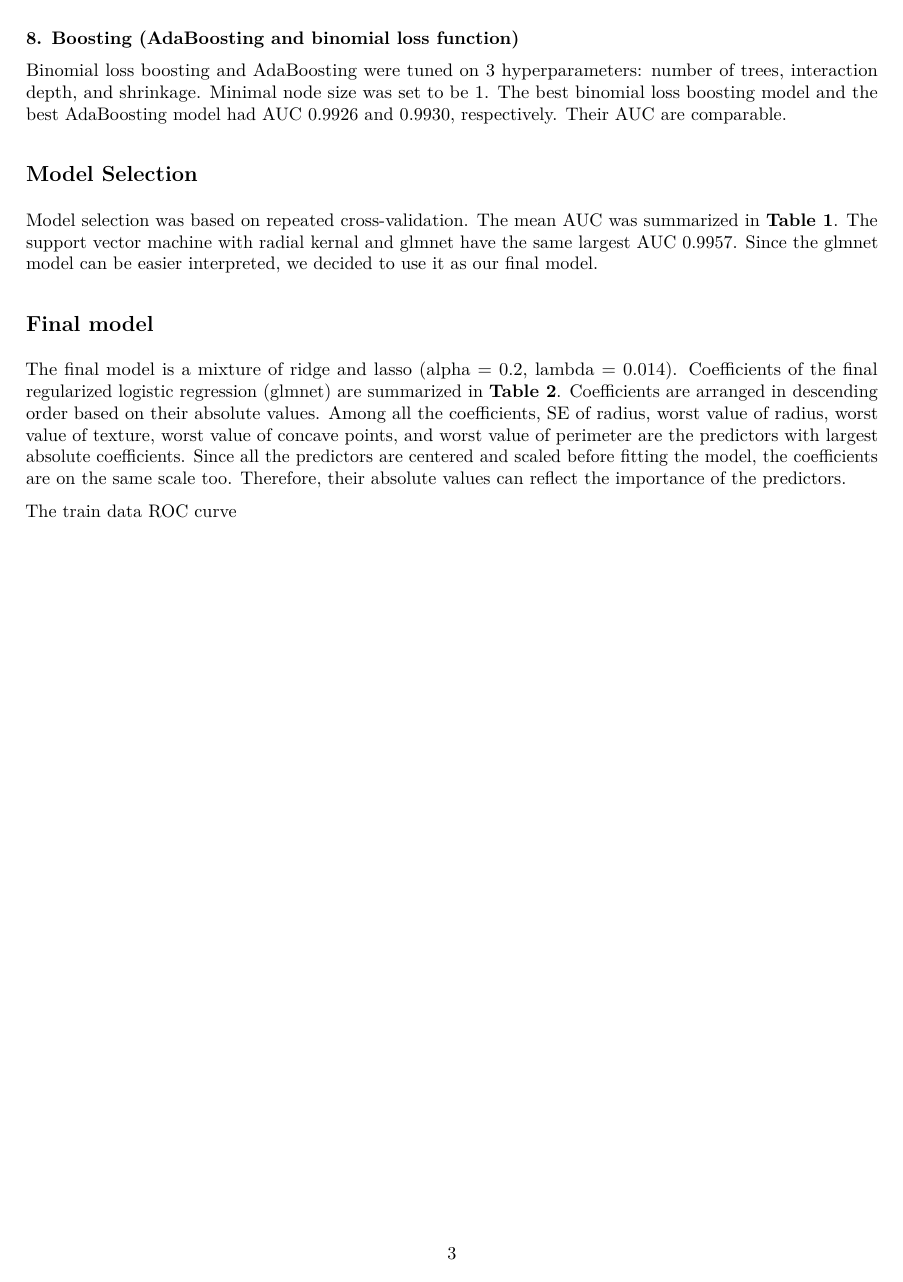
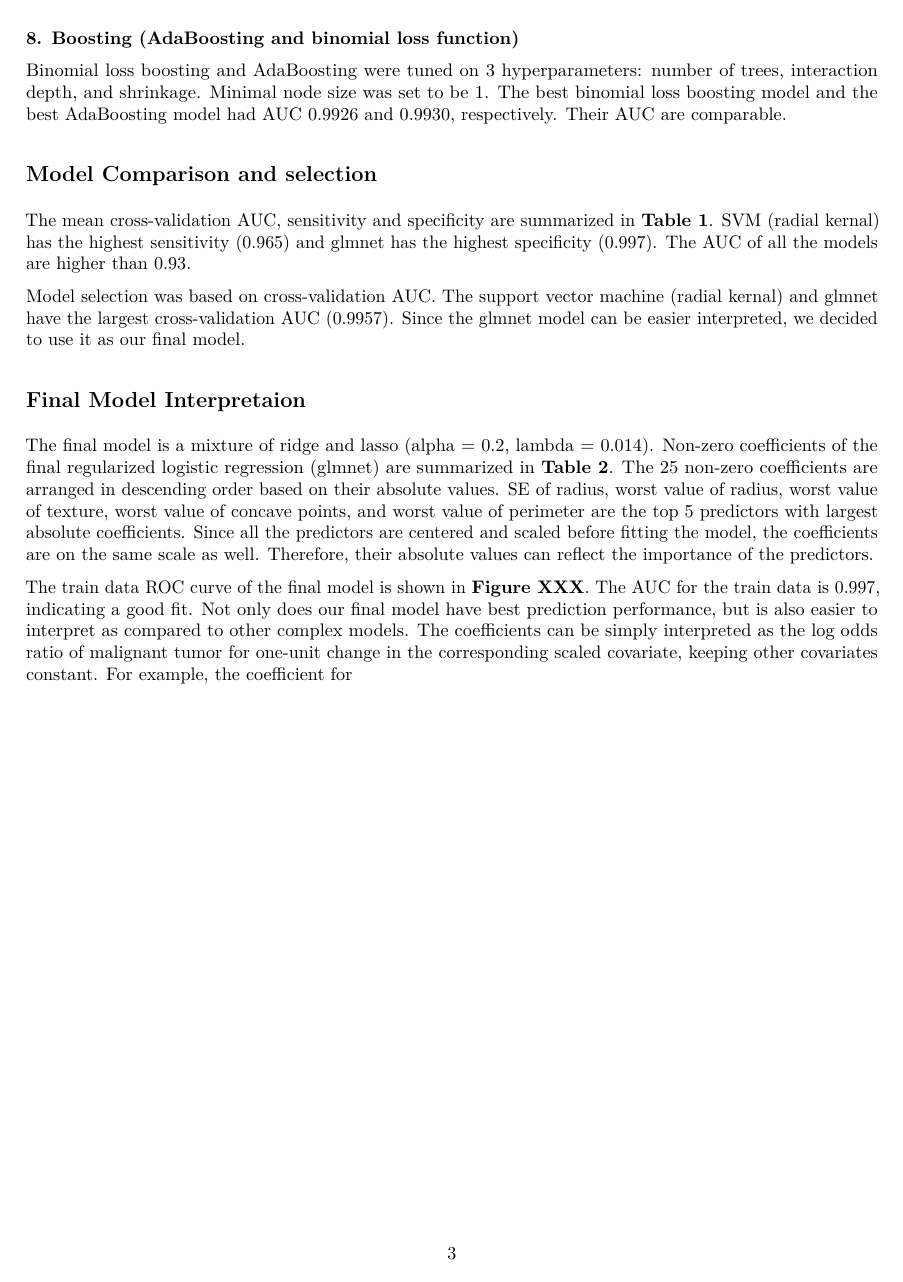
Before and after one commit to jackyan0320/p8106_final, an R Markdown document (Report.Rmd): page 3 of 9 before the commit and page 3 of 10 after it. The pictures show the output file Report.pdf that the author committed with the source.

Commit message:
add conclusion

```diff
--- a/Report.Rmd
+++ b/Report.Rmd
@@ -109,13 +110,16 @@ A classification tree was built on the 30 predictors. Cp was tuned using cross-v
 Binomial loss boosting and AdaBoosting were tuned on 3 hyperparameters: number of trees, interaction depth, and shrinkage. Minimal node size was set to be 1. The best binomial loss boosting model and the best AdaBoosting model had AUC 0.9926 and 0.9930, respectively. Their AUC are comparable.
 
 
-## Model Selection
-Model selection was based on repeated cross-validation. The mean AUC was summarized in **Table 1**. The support vector machine with radial kernal and glmnet have the largest cross-validation AUC 0.9957. Since the glmnet model can be easier interpreted, we decided to use it as our final model.
+## Model Comparison and selection
 
-## Final model
-The final model is a mixture of ridge and lasso (alpha = 0.2, lambda = 0.014). Coefficients of the final regularized logistic regression (glmnet) are summarized in **Table 2**. Coefficients are arranged in descending order based on their absolute values. Among all the coefficients, SE of radius, worst value of radius, worst value of texture, worst value of concave points, and worst value of perimeter are the 5 predictors with largest absolute coefficients. Since all the predictors are centered and scaled before fitting the model, the coefficients are on the same scale as well. Therefore, their absolute values can reflect the importance of the predictors.
+The mean cross-validation AUC, sensitivity and specificity are summarized in **Table 1**. SVM (radial kernal) has the highest sensitivity (0.965) and glmnet has the highest specificity (0.997). The AUC of all the models are higher than 0.93.
 
-The train data ROC curve of the final model is shown in **Figure XXX**. The AUC for the train data is 0.997, indicating a good fit. Not only does our final model have best prediction performance, but is also easier to interpret as compared to other complex models. The coefficients can be simply interpreted as the log odds ratio of Malignant tumor for one-unit chage in the corresponding covariate, keeping other covariates constant.
+Model selection was based on cross-validation AUC. The support vector machine (radial kernal) and glmnet have the largest cross-validation AUC (0.9957). Since the glmnet model can be easier interpreted, we decided to use it as our final model.
+
+## Final Model Interpretaion
+The final model is a mixture of ridge and lasso (alpha = 0.2, lambda = 0.014). Non-zero coefficients of the final regularized logistic regression (glmnet) are summarized in **Table 2**. The 25 non-zero coefficients are arranged in descending order based on their absolute values. SE of radius, worst value of radius, worst value of texture, worst value of concave points, and worst value of perimeter are the top 5 predictors with largest absolute coefficients. Since all the predictors are centered and scaled before fitting the model, the coefficients are on the same scale as well. Therefore, their absolute values can reflect the importance of the predictors.
+
+The train data ROC curve of the final model is shown in **Figure XXX**. The AUC for the train data is 0.997, indicating a good fit. Not only does our final model have best prediction performance, but is also easier to interpret as compared to other complex models. The coefficients can be simply interpreted as the log odds ratio of malignant tumor for one-unit change in the corresponding scaled covariate, keeping other covariates constant. For example, the coefficient for
 
 \newpage
 
```
Also changed, not shown: Report.pdf, Report.Rmd (11 more changed lines).
